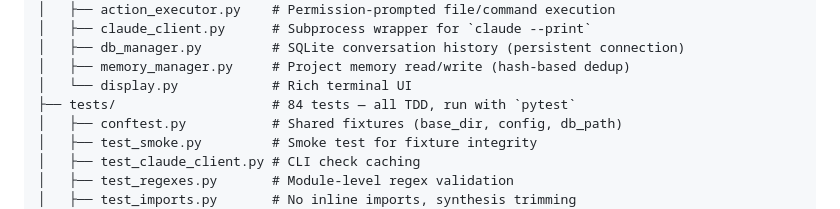
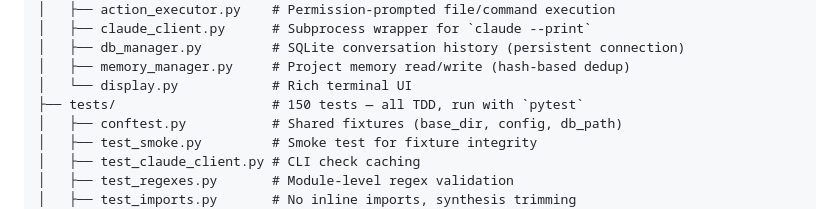
Before and after one commit to keyurnandu/family-agents, a Markdown page: README.md, the part around the change. Drawn GitHub-style.

Commit message:
Update docs: stale test count in tree (84→150), add export-aware auto-pilot
- README directory tree: 84 → 150 tests
- ARCHITECTURE design decisions: added export-aware auto-pilot row
- LINKEDIN_ARTICLE shipped list: added export-aware context augmentation

Co-Authored-By: Claude Opus 4.6 <noreply@anthropic.com>

```diff
--- a/README.md
+++ b/README.md
@@ -755,7 +755,7 @@ family-agents/
 │   ├── db_manager.py         # SQLite conversation history (persistent connection)
 │   ├── memory_manager.py     # Project memory read/write (hash-based dedup)
 │   └── display.py            # Rich terminal UI
-├── tests/                    # 84 tests — all TDD, run with `pytest`
+├── tests/                    # 150 tests — all TDD, run with `pytest`
 │   ├── conftest.py           # Shared fixtures (base_dir, config, db_path)
 │   ├── test_smoke.py         # Smoke test for fixture integrity
 │   ├── test_claude_client.py # CLI check caching
```
Also changed, not shown: ARCHITECTURE.md (+1 -0 lines).
